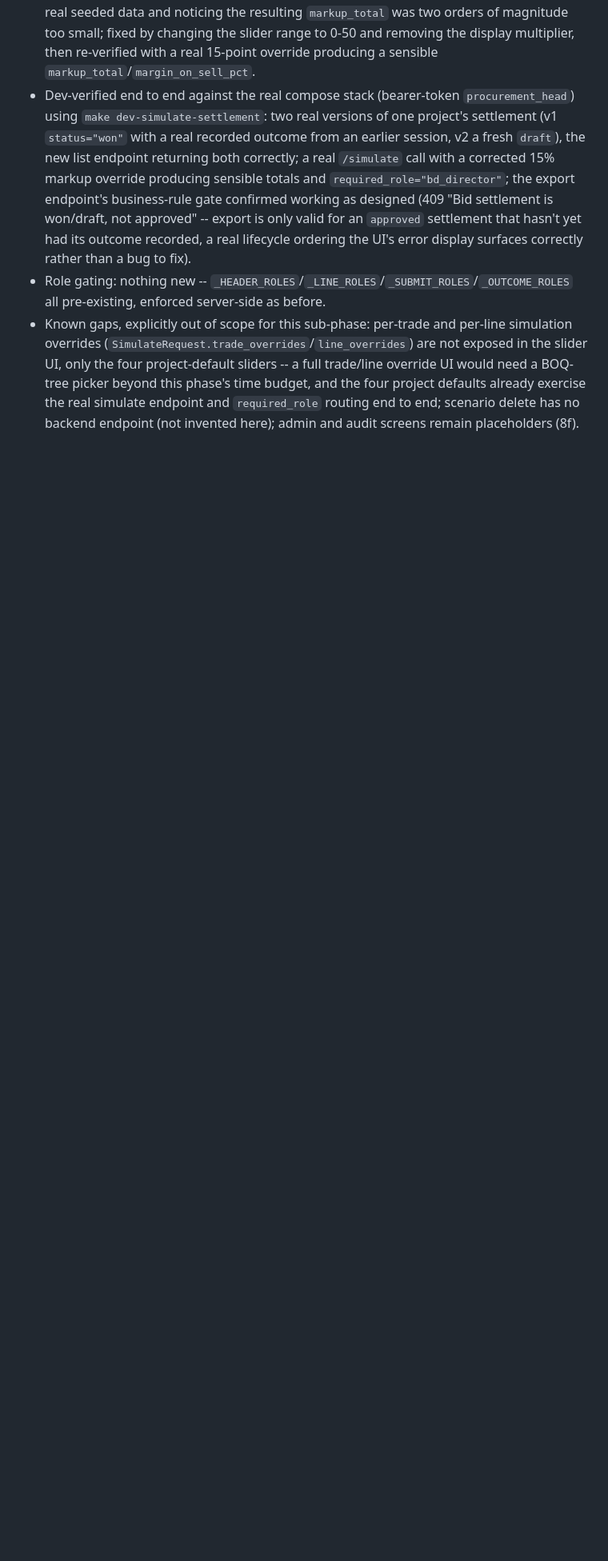
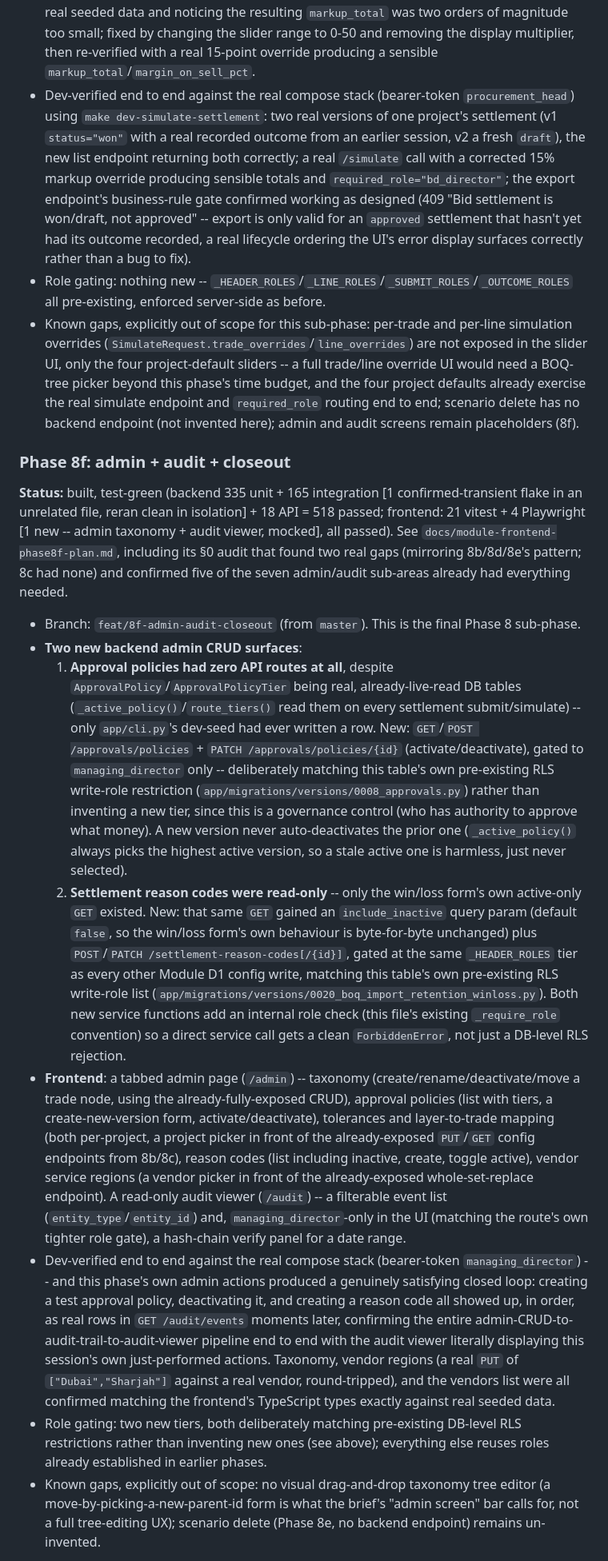
Before and after one commit to Lumo-Solutions/est, a Markdown page: docs/build-log.md, the part around one of its changes. Shown at 80% size. GitHub-like rendering; blank space fills up the shorter version.

Commit message:
docs: Phase 8f build log + Phase 8 overall summary

```diff
--- a/docs/build-log.md
+++ b/docs/build-log.md
@@ -403,3 +403,17 @@ phase that isn't `unit-green`.
 - Role gating: nothing new -- `_HEADER_ROLES`/`_LINE_ROLES`/`_SUBMIT_ROLES`/`_OUTCOME_ROLES` all pre-existing, enforced server-side as before.
 - Known gaps, explicitly out of scope for this sub-phase: per-trade and per-line simulation overrides (`SimulateRequest.trade_overrides`/`line_overrides`) are not exposed in the slider UI, only the four project-default sliders -- a full trade/line override UI would need a BOQ-tree picker beyond this phase's time budget, and the four project defaults already exercise the real simulate endpoint and `required_role` routing end to end; scenario delete has no backend endpoint (not invented here); admin and audit screens remain placeholders (8f).
 
+### Phase 8f: admin + audit + closeout
+
+**Status:** built, test-green (backend 335 unit + 165 integration [1 confirmed-transient flake in an unrelated file, reran clean in isolation] + 18 API = 518 passed; frontend: 21 vitest + 4 Playwright [1 new -- admin taxonomy + audit viewer, mocked], all passed). See `docs/module-frontend-phase8f-plan.md`, including its §0 audit that found two real gaps (mirroring 8b/8d/8e's pattern; 8c had none) and confirmed five of the seven admin/audit sub-areas already had everything needed.
+
+- Branch: `feat/8f-admin-audit-closeout` (from `master`). This is the final Phase 8 sub-phase.
+- **Two new backend admin CRUD surfaces**:
+  1. **Approval policies had zero API routes at all**, despite `ApprovalPolicy`/`ApprovalPolicyTier` being real, already-live-read DB tables (`_active_policy()`/`route_tiers()` read them on every settlement submit/simulate) -- only `app/cli.py`'s dev-seed had ever written a row. New: `GET`/`POST /approvals/policies` + `PATCH /approvals/policies/{id}` (activate/deactivate), gated to `managing_director` only -- deliberately matching this table's own pre-existing RLS write-role restriction (`app/migrations/versions/0008_approvals.py`) rather than inventing a new tier, since this is a governance control (who has authority to approve what money). A new version never auto-deactivates the prior one (`_active_policy()` always picks the highest active version, so a stale active one is harmless, just never selected).
+  2. **Settlement reason codes were read-only** -- only the win/loss form's own active-only `GET` existed. New: that same `GET` gained an `include_inactive` query param (default `false`, so the win/loss form's own behaviour is byte-for-byte unchanged) plus `POST`/`PATCH /settlement-reason-codes[/{id}]`, gated at the same `_HEADER_ROLES` tier as every other Module D1 config write, matching this table's own pre-existing RLS write-role list (`app/migrations/versions/0020_boq_import_retention_winloss.py`).
+  Both new service functions add an internal role check (this file's existing `_require_role` convention) so a direct service call gets a clean `ForbiddenError`, not just a DB-level RLS rejection.
+- **Frontend**: a tabbed admin page (`/admin`) -- taxonomy (create/rename/deactivate/move a trade node, using the already-fully-exposed CRUD), approval policies (list with tiers, a create-new-version form, activate/deactivate), tolerances and layer-to-trade mapping (both per-project, a project picker in front of the already-exposed `PUT`/`GET` config endpoints from 8b/8c), reason codes (list including inactive, create, toggle active), vendor service regions (a vendor picker in front of the already-exposed whole-set-replace endpoint). A read-only audit viewer (`/audit`) -- a filterable event list (`entity_type`/`entity_id`) and, `managing_director`-only in the UI (matching the route's own tighter role gate), a hash-chain verify panel for a date range.
+- Dev-verified end to end against the real compose stack (bearer-token `managing_director`) -- and this phase's own admin actions produced a genuinely satisfying closed loop: creating a test approval policy, deactivating it, and creating a reason code all showed up, in order, as real rows in `GET /audit/events` moments later, confirming the entire admin-CRUD-to-audit-trail-to-audit-viewer pipeline end to end with the audit viewer literally displaying this session's own just-performed actions. Taxonomy, vendor regions (a real `PUT` of `["Dubai","Sharjah"]` against a real vendor, round-tripped), and the vendors list were all confirmed matching the frontend's TypeScript types exactly against real seeded data.
+- Role gating: two new tiers, both deliberately matching pre-existing DB-level RLS restrictions rather than inventing new ones (see above); everything else reuses roles already established in earlier phases.
+- Known gaps, explicitly out of scope: no visual drag-and-drop taxonomy tree editor (a move-by-picking-a-new-parent-id form is what the brief's "admin screen" bar calls for, not a full tree-editing UX); scenario delete (Phase 8e, no backend endpoint) remains un-invented.
+
```
Also changed, not shown: other parts of docs/build-log.md (+2 -0 lines).
